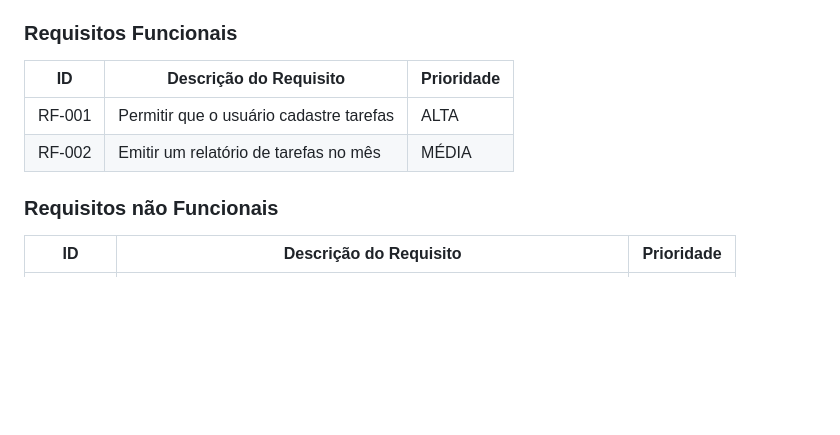
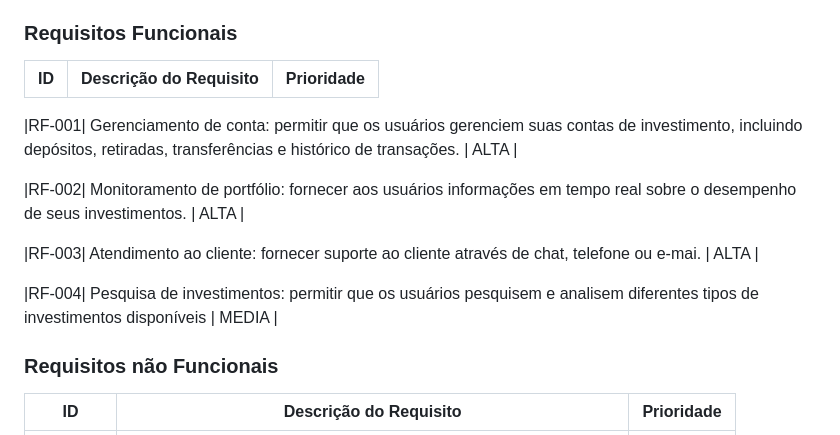
Before and after one commit to ICEI-PUC-Minas-PPLCC-TI/ti-1-ppl-cc-m2-20231-guia-de-investimentos, a Markdown page: docs/relatorio/Relatorio Tecnico - TEMPLATE.md, the part around the change. Rendered like a GitHub page; blank space fills up the shorter version.

```diff
--- a/docs/relatorio/Relatorio Tecnico - TEMPLATE.md
+++ b/docs/relatorio/Relatorio Tecnico - TEMPLATE.md
@@ -178,9 +178,14 @@ As tabelas que se seguem apresentam os requisitos funcionais e não funcionais q
 
 |ID    | Descrição do Requisito  | Prioridade |
 |------|-----------------------------------------|----|
-|RF-001| Permitir que o usuário cadastre tarefas | ALTA |
-|RF-002| Emitir um relatório de tarefas no mês   | MÉDIA |
 
+|RF-001| Gerenciamento de conta: permitir que os usuários gerenciem suas contas de investimento, incluindo depósitos, retiradas, transferências e histórico de transações. | ALTA |
+
+|RF-002| Monitoramento de portfólio: fornecer aos usuários informações em tempo real sobre o desempenho de seus investimentos. | ALTA |
+
+|RF-003| Atendimento ao cliente: fornecer suporte ao cliente através de chat, telefone ou e-mai.  | ALTA |
+
+|RF-004| Pesquisa de investimentos: permitir que os usuários pesquisem e analisem diferentes tipos de investimentos disponíveis  | MEDIA |
 
 ### Requisitos não Funcionais
 
```
